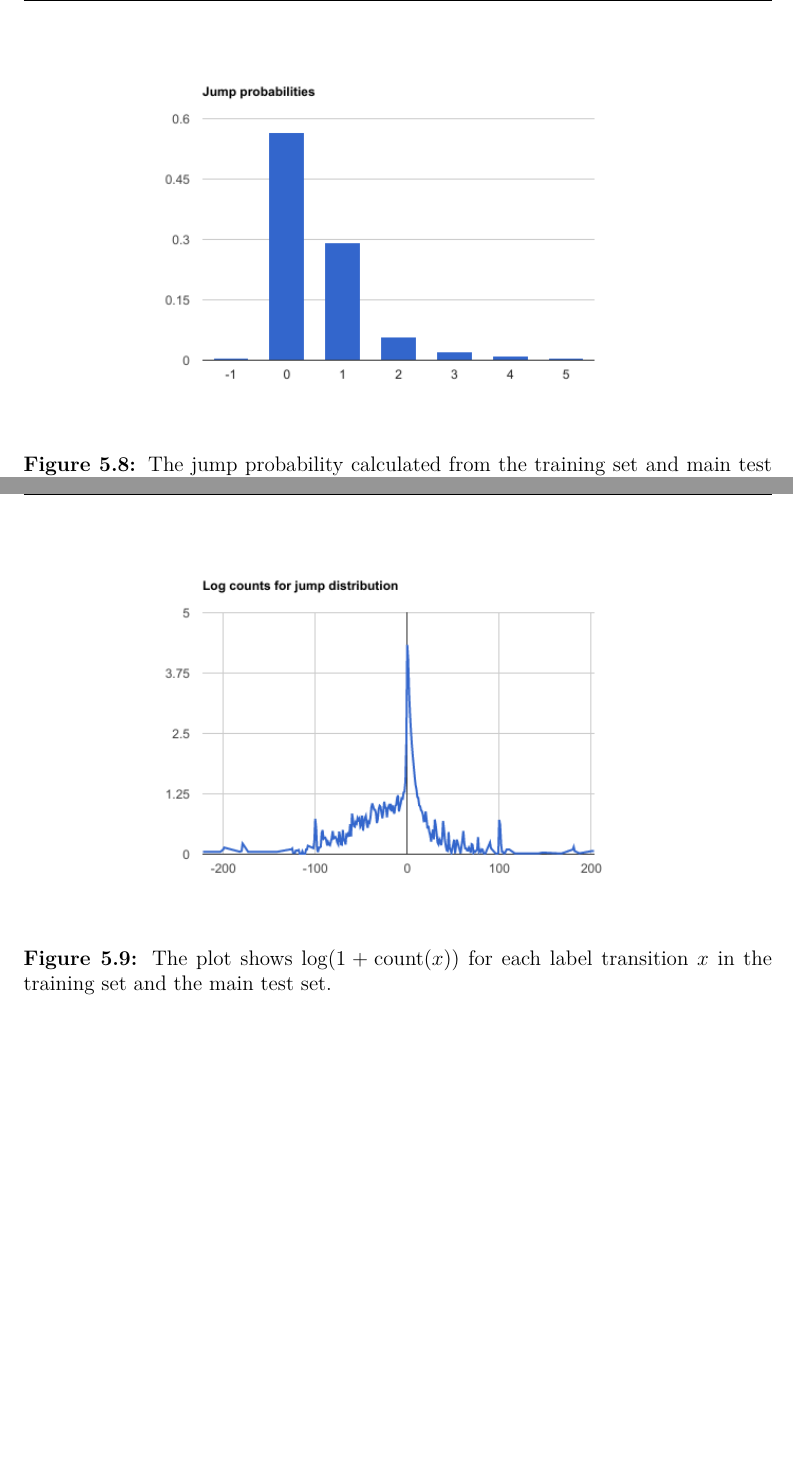
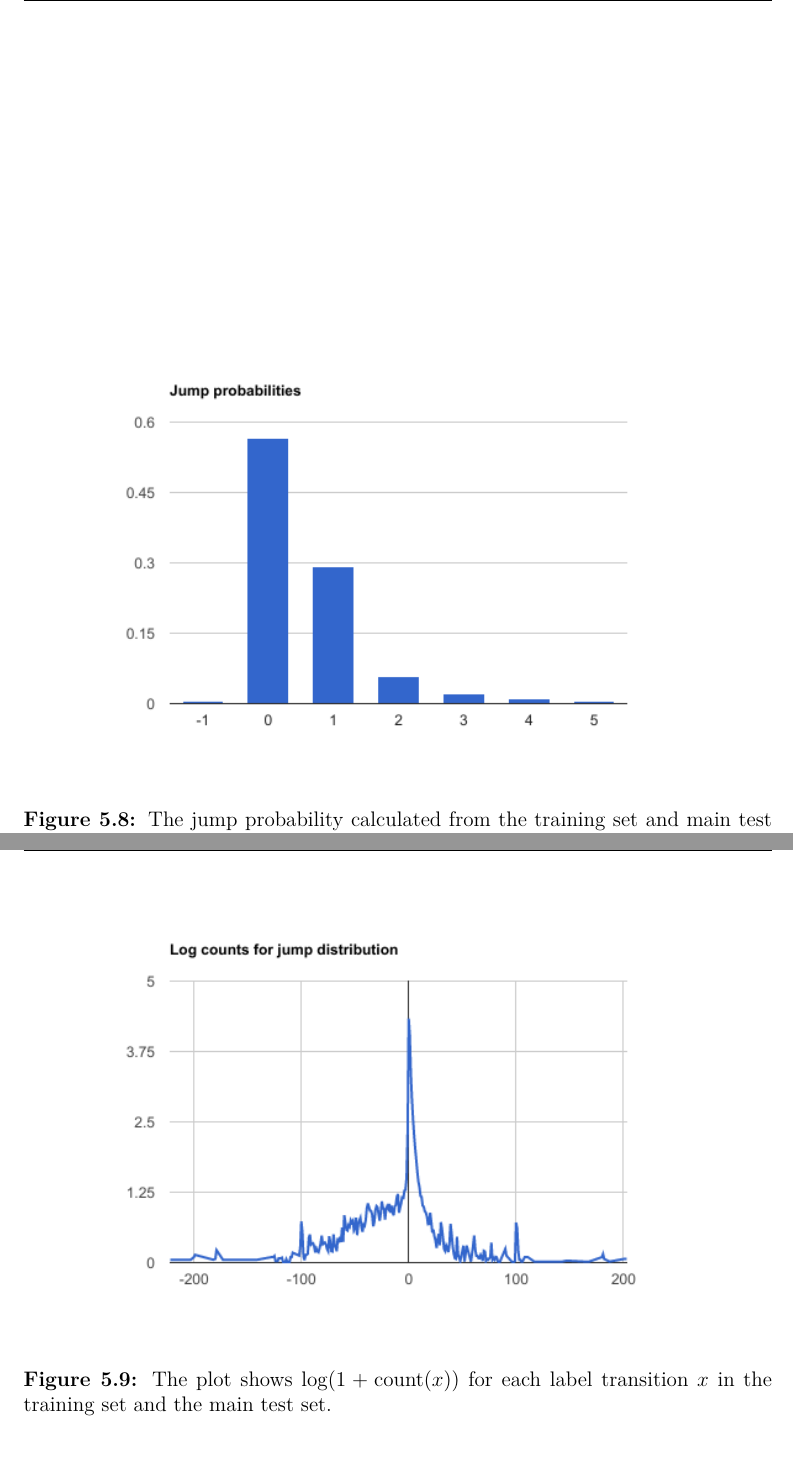
Before and after one commit to HalfLeif/Master-Thesis---Waypointing, a LaTeX thesis (main.tex, which reads figures/jump_log_counts.tex, figures/jump_prob.tex): two parts of pages 67 and 68 of 84 before the commit and two parts of pages 67 and 68 of 86 after it, joined at a grey line, cut so that both start at the same text, the shorter picture padded with empty space. Compiled offline with pdfLaTeX.

Commit message:
Fixed image scale

```diff
--- a/figures/jump_log_counts.tex
+++ b/figures/jump_log_counts.tex
@@ -1,7 +1,7 @@
 
 \begin{figure}
     \centering
-    \includegraphics[scale=0.6]{resources/jump_log_counts.png}
+    \includegraphics[scale=0.7]{resources/jump_log_counts.png}
     \caption{The plot shows $\log(1+\text{count}(x))$ for each label transition $x$ in the training set and the main test set.
     % With laplace smoothing of $0.5$, the probability for a zero transition is $56.5\%$ and the probability for a plus one transition is $29.1\%$. The interval $[-1,10]$ contains $96.3\%$ of the smoothed distribution.
     }
--- a/figures/jump_prob.tex
+++ b/figures/jump_prob.tex
@@ -2,7 +2,7 @@
 \begin{figure}
     % \centering
     % \begin{subfigure}[c]{1.0\textwidth}
-        \centering        \includegraphics[scale=0.6]{resources/jump_distribution.png}
+        \centering        \includegraphics[scale=0.7]{resources/jump_distribution.png}
         \caption{The jump probability calculated from the training set and main test set.
         As expected, the following page is most likely the same year or the consecutive year. With laplace smoothing of $0.5$, the probability for a zero-transition is $56.5\%$ and the probability for a plus-one-transition is $29.1\%$. The interval $[-1,5]$ contains $95.5\%$ of the smoothed distribution.}
         \label{fig:jump_prob}
```
